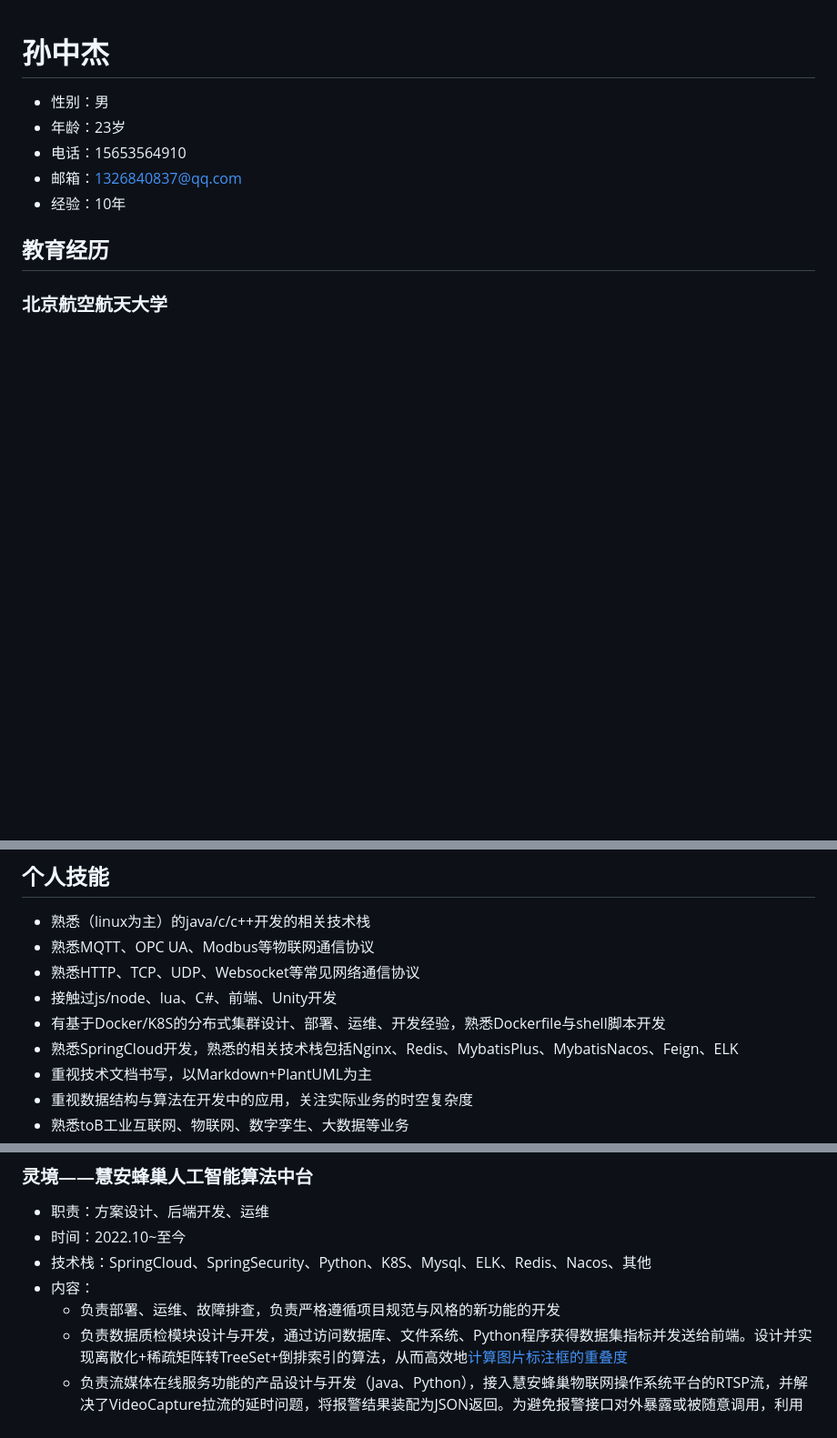
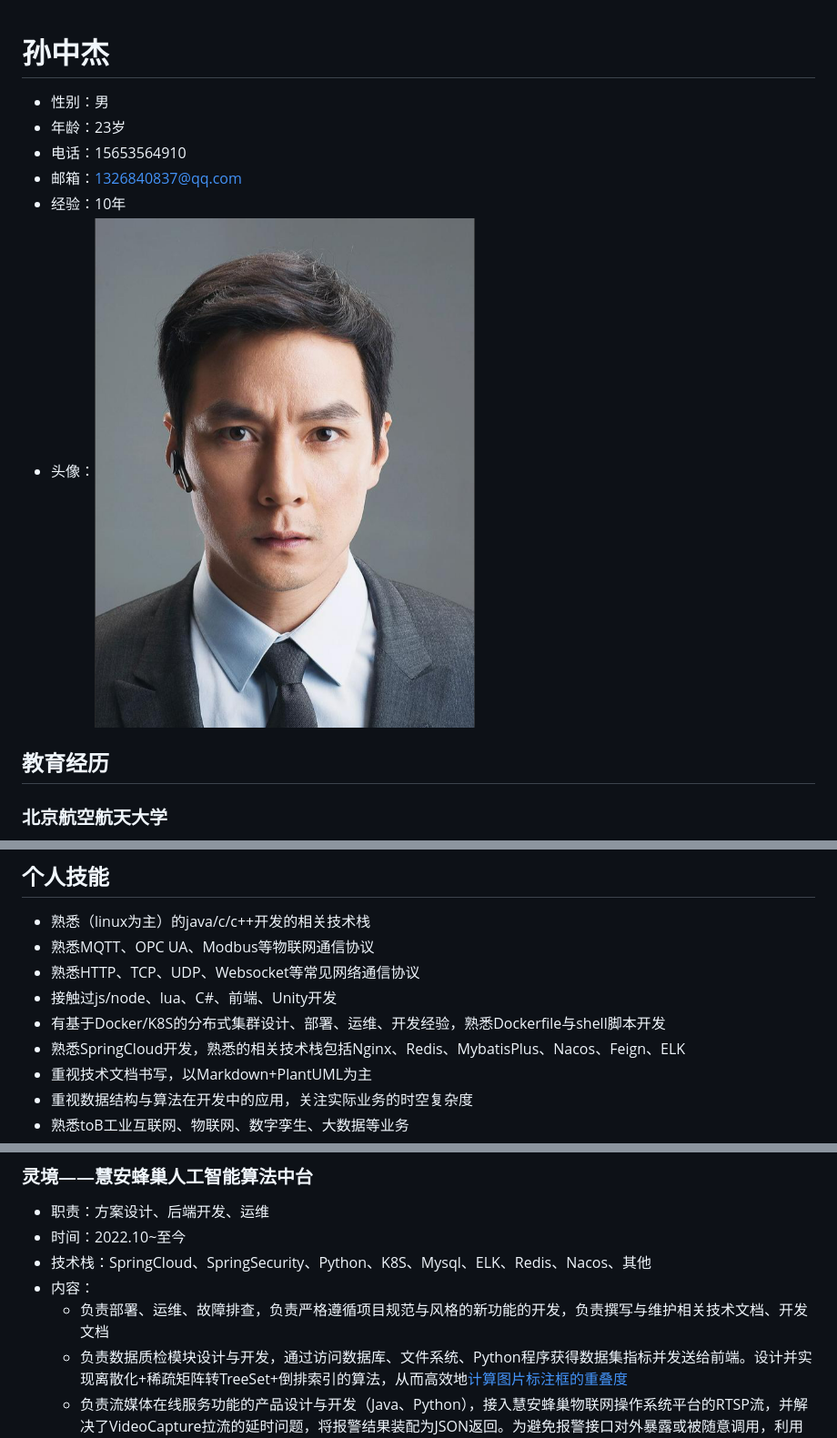
Before and after one commit to Midas75/my-vitae, a Markdown page: MyVitae.md, 3 parts joined by grey strips. Shown: that part at 91% size. GitHub-like rendering; pictures changed too: avatar.png (added); blank space fills up the shorter version.

```diff
--- a/MyVitae.md
+++ b/MyVitae.md
@@ -4,6 +4,7 @@
 - 电话：15653564910
 - 邮箱：1326840837@qq.com
 - 经验：10年
+- 头像：![avatar](./avatar.png)
 ## 教育经历
 ### 北京航空航天大学
 - 时间：2022.09~2025.06
@@ -29,7 +30,7 @@
 - 熟悉HTTP、TCP、UDP、Websocket等常见网络通信协议
 - 接触过js/node、lua、C#、前端、Unity开发
 - 有基于Docker/K8S的分布式集群设计、部署、运维、开发经验，熟悉Dockerfile与shell脚本开发
-- 熟悉SpringCloud开发，熟悉的相关技术栈包括Nginx、Redis、MybatisPlus、MybatisNacos、Feign、ELK
+- 熟悉SpringCloud开发，熟悉的相关技术栈包括Nginx、Redis、MybatisPlus、Nacos、Feign、ELK
 - 重视技术文档书写，以Markdown+PlantUML为主
 - 重视数据结构与算法在开发中的应用，关注实际业务的时空复杂度
 - 熟悉toB工业互联网、物联网、数字孪生、大数据等业务
@@ -83,7 +84,7 @@
 - 时间：2022.10~至今
 - 技术栈：SpringCloud、SpringSecurity、Python、K8S、Mysql、ELK、Redis、Nacos、其他
 - 内容：
-    - 负责部署、运维、故障排查，负责严格遵循项目规范与风格的新功能的开发
+    - 负责部署、运维、故障排查，负责严格遵循项目规范与风格的新功能的开发，负责撰写与维护相关技术文档、开发文档
     - 负责数据质检模块设计与开发，通过访问数据库、文件系统、Python程序获得数据集指标并发送给前端。设计并实现离散化+稀疏矩阵转TreeSet+倒排索引的算法，从而高效地[计算图片标注框的重叠度](https://gitee.com/sun-zhongjie-0426/area-of-stack)
     - 负责流媒体在线服务功能的产品设计与开发（Java、Python），接入慧安蜂巢物联网操作系统平台的RTSP流，并解决了VideoCapture拉流的延时问题，将报警结果装配为JSON返回。为避免报警接口对外暴露或被随意调用，利用了K8S的configmap+Java的HttpServletRequest进行接口鉴权。
     - 排查并解决了关于NFS、K8S StorageClass、KubeSphere、SpringSecurity拦截、SpringCloud动态路由等多种问题
```
Also changed, not shown: other parts of MyVitae.md (+1 -1 lines), 3 other files.
